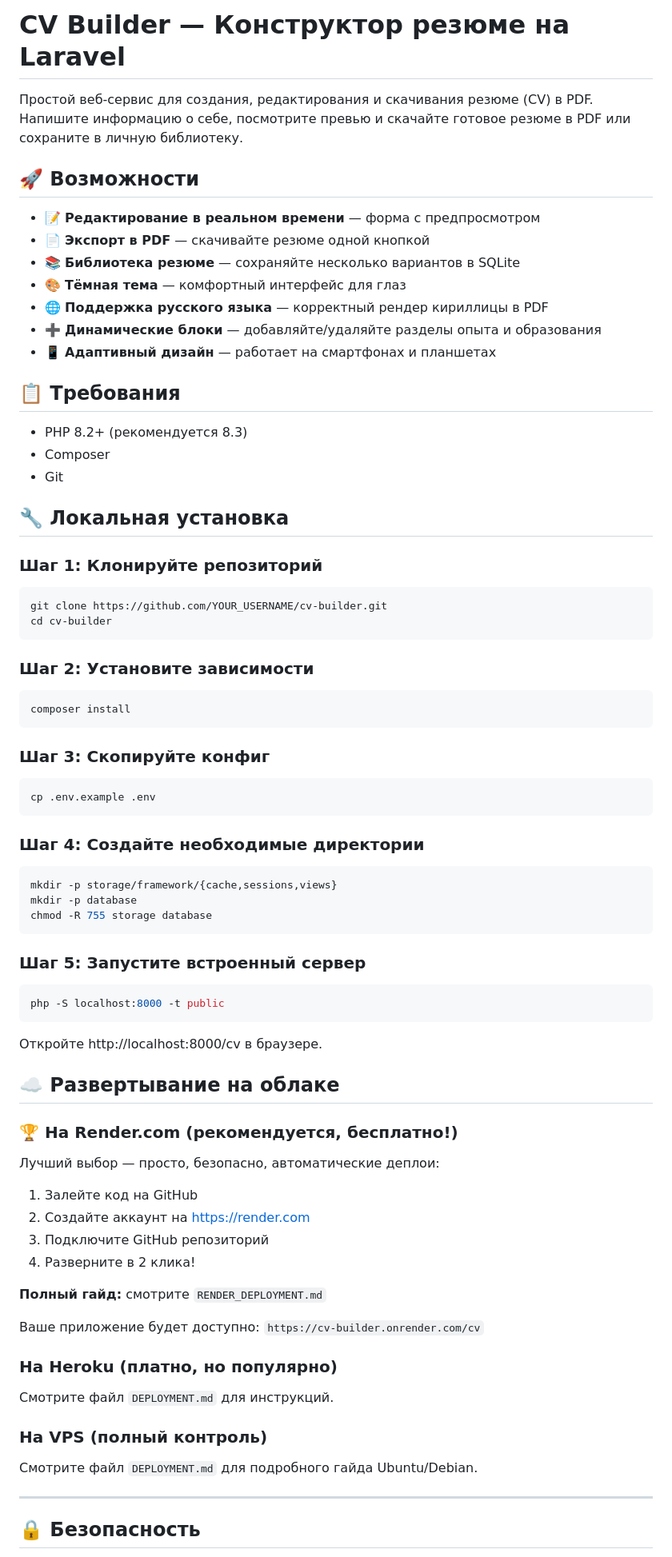
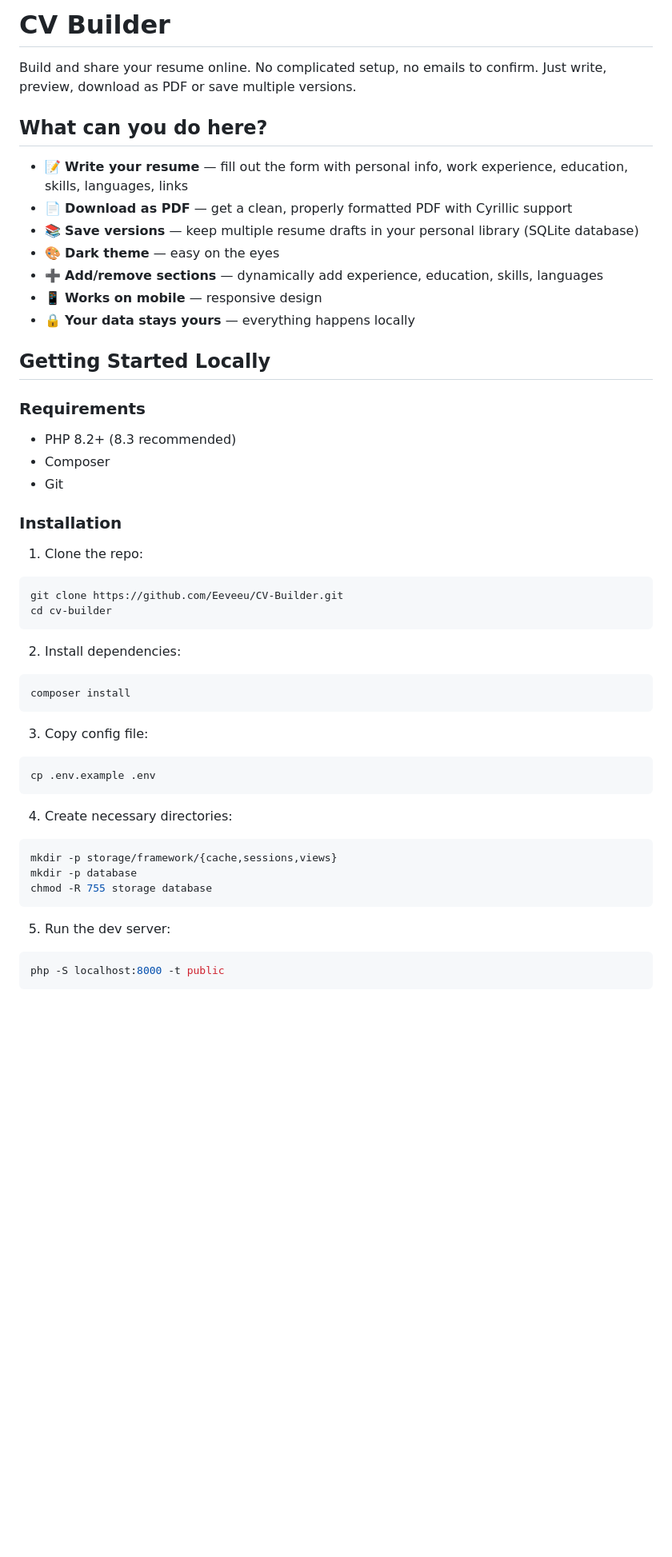
Before and after one commit to Eeveeu/CV-Builder, a Markdown page: README.md, the part around one of its changes. Shown at 80% size. Rendered like a GitHub page; blank space fills up the shorter version.

````diff
--- a/README.md
+++ b/README.md
@@ -1,79 +1,51 @@
-# CV Builder — Конструктор резюме на Laravel
+# CV Builder
 
-Простой веб-сервис для создания, редактирования и скачивания резюме (CV) в PDF. Напишите информацию о себе, посмотрите превью и скачайте готовое резюме в PDF или сохраните в личную библиотеку.
+Build and share your resume online. No complicated setup, no emails to confirm. Just write, preview, download as PDF or save multiple versions.
 
-## 🚀 Возможности
+## What can you do here?
 
-- 📝 **Редактирование в реальном времени** — форма с предпросмотром
-- 📄 **Экспорт в PDF** — скачивайте резюме одной кнопкой
-- 📚 **Библиотека резюме** — сохраняйте несколько вариантов в SQLite
-- 🎨 **Тёмная тема** — комфортный интерфейс для глаз
-- 🌐 **Поддержка русского языка** — корректный рендер кириллицы в PDF
-- ➕ **Динамические блоки** — добавляйте/удаляйте разделы опыта и образования
-- 📱 **Адаптивный дизайн** — работает на смартфонах и планшетах
+- 📝 **Write your resume** — fill out the form with personal info, work experience, education, skills, languages, links
+- 📄 **Download as PDF** — get a clean, properly formatted PDF with Cyrillic support
+- 📚 **Save versions** — keep multiple resume drafts in your personal library (SQLite database)
+- 🎨 **Dark theme** — easy on the eyes
+- ➕ **Add/remove sections** — dynamically add experience, education, skills, languages
+- 📱 **Works on mobile** — responsive design
+- 🔒 **Your data stays yours** — everything happens locally
 
-## 📋 Требования
+## Getting Started Locally
 
-- PHP 8.2+ (рекомендуется 8.3)
+### Requirements
+- PHP 8.2+ (8.3 recommended)
 - Composer
 - Git
 
-## 🔧 Локальная установка
+### Installation
 
-### Шаг 1: Клонируйте репозиторий
+1. Clone the repo:
 ```bash
-git clone https://github.com/YOUR_USERNAME/cv-builder.git
+git clone https://github.com/Eeveeu/CV-Builder.git
 cd cv-builder
 ```
 
-### Шаг 2: Установите зависимости
+2. Install dependencies:
 ```bash
 composer install
 ```
 
-### Шаг 3: Скопируйте конфиг
+3. Copy config file:
 ```bash
 cp .env.example .env
 ```
 
-### Шаг 4: Создайте необходимые директории
+4. Create necessary directories:
 ```bash
 mkdir -p storage/framework/{cache,sessions,views}
 mkdir -p database
 chmod -R 755 storage database
 ```
 
-### Шаг 5: Запустите встроенный сервер
+5. Run the dev server:
 ```bash
 php -S localhost:8000 -t public
 ```
 
-Откройте http://localhost:8000/cv в браузере.
-
-## ☁️ Развертывание на облаке
-
-### 🏆 На Render.com (рекомендуется, бесплатно!)
-
-Лучший выбор — просто, безопасно, автоматические деплои:
-
-1. Залейте код на GitHub
-2. Создайте аккаунт на https://render.com
-3. Подключите GitHub репозиторий
-4. Разверните в 2 клика!
-
-**Полный гайд:** смотрите `RENDER_DEPLOYMENT.md`
-
-Ваше приложение будет доступно: `https://cv-builder.onrender.com/cv`
-
-### На Heroku (платно, но популярно)
-
-Смотрите файл `DEPLOYMENT.md` для инструкций.
-
-### На VPS (полный контроль)
-
-Смотрите файл `DEPLOYMENT.md` для подробного гайда Ubuntu/Debian.
-
----
-
-## 🔒 Безопасность
-
````
Also changed, not shown: other parts of README.md (+76 -111 lines).
